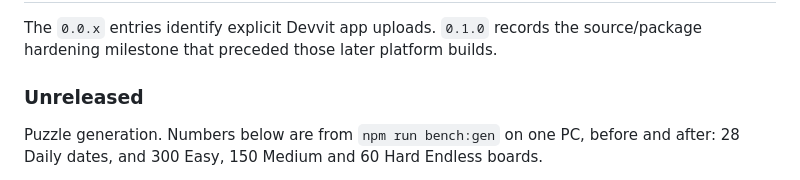
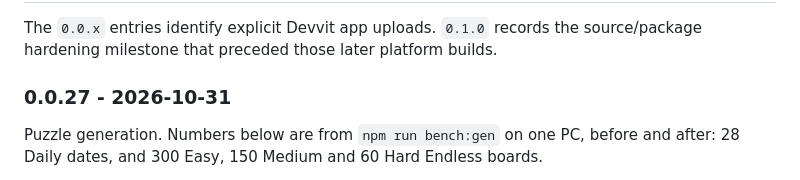
Before and after one commit to Nicoding1996/ice-hop, a Markdown page: README.md, the part around the change. Drawn GitHub-style.

Commit message:
Release notes: 0.0.27

```diff
--- a/README.md
+++ b/README.md
@@ -376,7 +376,7 @@ confirmed upload.
 The `0.0.x` entries identify explicit Devvit app uploads. `0.1.0` records the
 source/package hardening milestone that preceded those later platform builds.
 
-### Unreleased
+### 0.0.27 - 2026-10-31
 
 Puzzle generation. Numbers below are from `npm run bench:gen` on one PC, before
 and after: 28 Daily dates, and 300 Easy, 150 Medium and 60 Hard Endless boards.
```
